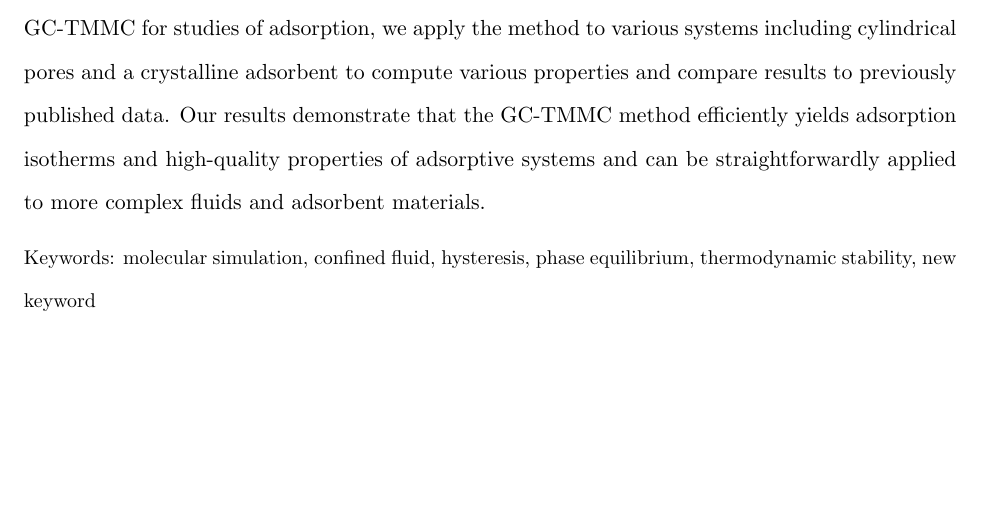
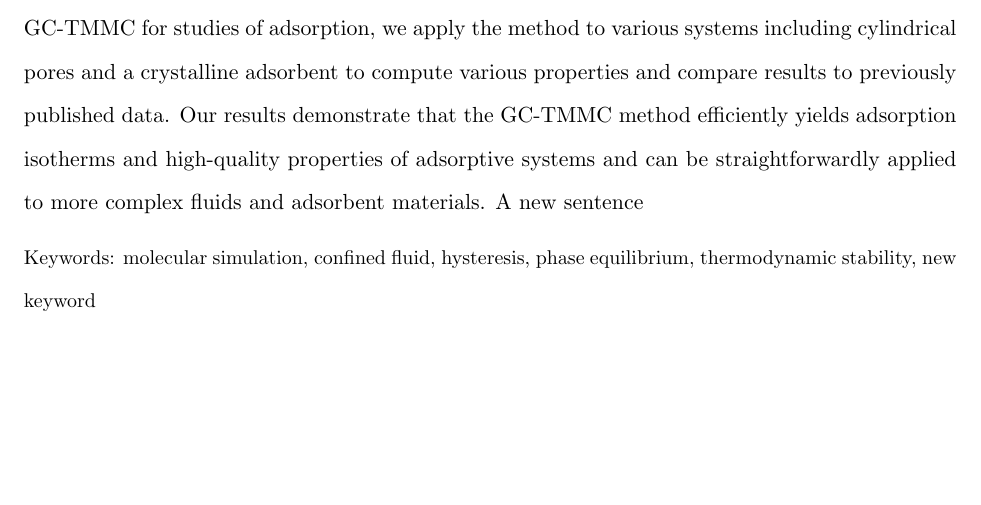
Before and after one commit to dwsideriusNIST/example_paper1, a LaTeX paper (main.tex): part of page 1 of 21, cut so that both start at the same text. Compiled offline with pdfLaTeX.

Commit message:
abstract update

```diff
--- a/main.tex
+++ b/main.tex
@@ -42,6 +42,7 @@
   We discuss how to determine various thermophysical properties of an adsorptive system from the PNPD, including the identification of capillary phases and capillary phase transitions, the equilibrium phase transition, other free energies, and the heat of adsorption.
   To demonstrate the utility of GC-TMMC for studies of adsorption, we apply the method to various systems including cylindrical pores and a crystalline adsorbent to compute various properties and compare results to previously published data.
   Our results demonstrate that the GC-TMMC method efficiently yields adsorption isotherms and high-quality properties of adsorptive systems and can be straightforwardly applied to more complex fluids and adsorbent materials.
+  A new sentence
 \end{abstract}%
 
 \maketitle
```
